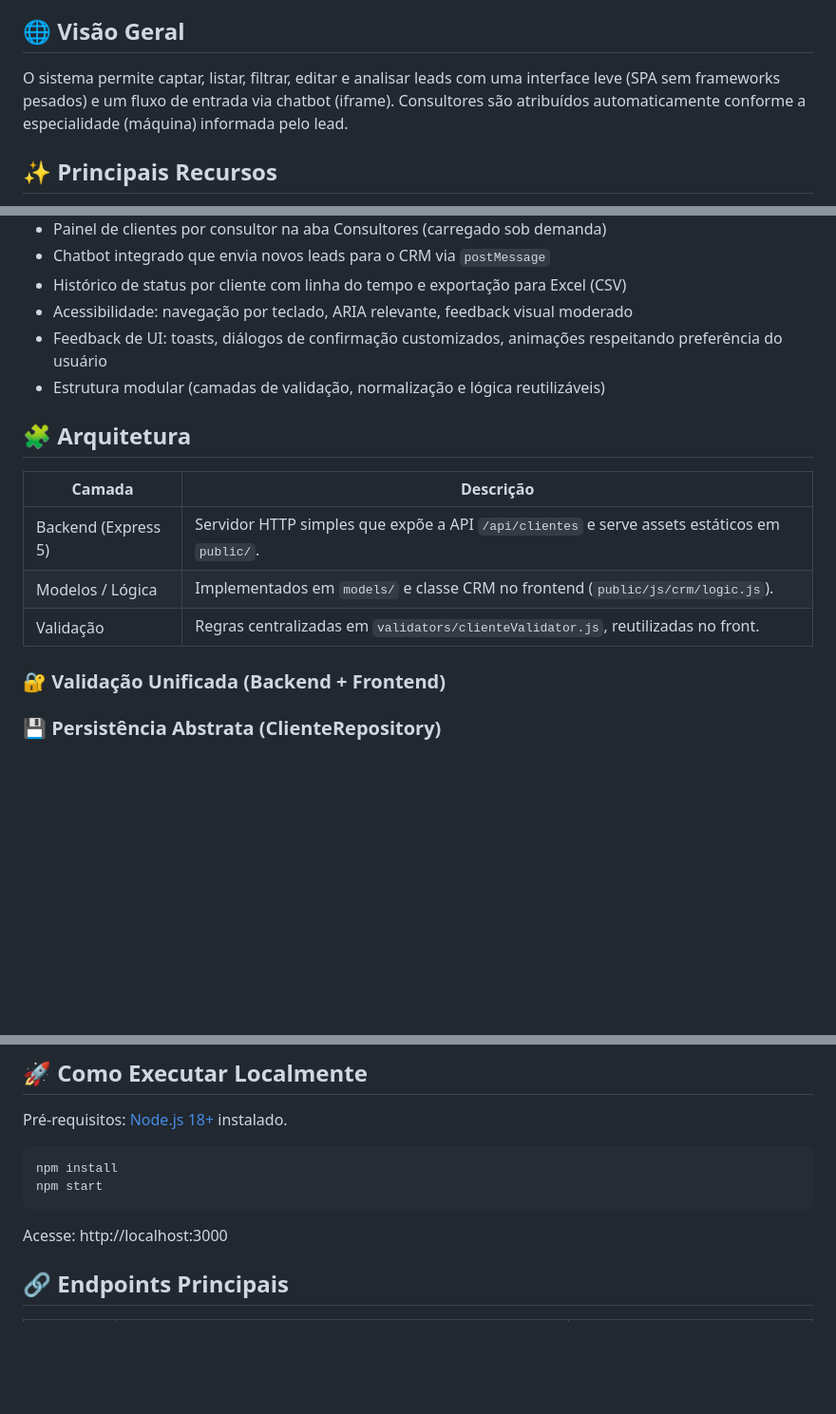
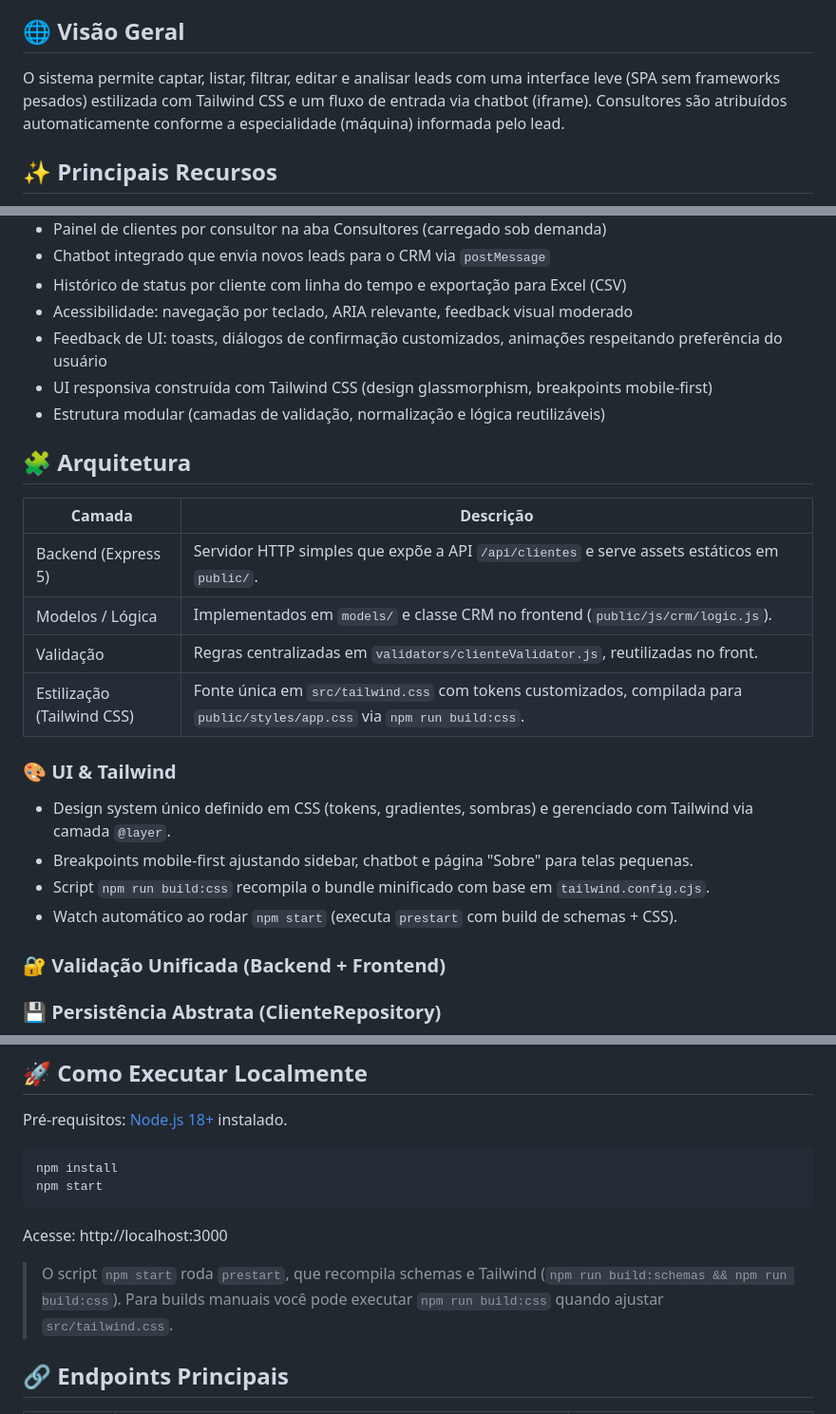
Before and after one commit to Hiidoko/Chatbot-CRM, a Markdown page: README.md, 3 parts joined by grey strips. Shown at 95% size. Rendered like a GitHub page; blank space fills up the shorter version.

Commit message:
docs: update README.md

````diff
--- a/README.md
+++ b/README.md
@@ -4,7 +4,7 @@ Aplicação full stack JavaScript que combina um mini CRM de leads com um widget
 
 ## 🌐 Visão Geral
 
-O sistema permite captar, listar, filtrar, editar e analisar leads com uma interface leve (SPA sem frameworks pesados) e um fluxo de entrada via chatbot (iframe). Consultores são atribuídos automaticamente conforme a especialidade (máquina) informada pelo lead.
+O sistema permite captar, listar, filtrar, editar e analisar leads com uma interface leve (SPA sem frameworks pesados) estilizada com Tailwind CSS e um fluxo de entrada via chatbot (iframe). Consultores são atribuídos automaticamente conforme a especialidade (máquina) informada pelo lead.
 
 
 ## ✨ Principais Recursos
@@ -20,6 +20,7 @@ O sistema permite captar, listar, filtrar, editar e analisar leads com uma inter
 - Histórico de status por cliente com linha do tempo e exportação para Excel (CSV)
 - Acessibilidade: navegação por teclado, ARIA relevante, feedback visual moderado
 - Feedback de UI: toasts, diálogos de confirmação customizados, animações respeitando preferência do usuário
+- UI responsiva construída com Tailwind CSS (design glassmorphism, breakpoints mobile-first)
 - Estrutura modular (camadas de validação, normalização e lógica reutilizáveis)
 
 ## 🧩 Arquitetura
@@ -29,6 +30,15 @@ O sistema permite captar, listar, filtrar, editar e analisar leads com uma inter
 | Backend (Express 5) | Servidor HTTP simples que expõe a API `/api/clientes` e serve assets estáticos em `public/`. |
 | Modelos / Lógica | Implementados em `models/` e classe CRM no frontend (`public/js/crm/logic.js`). |
 | Validação | Regras centralizadas em `validators/clienteValidator.js`, reutilizadas no front. |
+| Estilização (Tailwind CSS) | Fonte única em `src/tailwind.css` com tokens customizados, compilada para `public/styles/app.css` via `npm run build:css`. |
+
+### 🎨 UI & Tailwind
+
+- Design system único definido em CSS (tokens, gradientes, sombras) e gerenciado com Tailwind via camada `@layer`.
+- Breakpoints mobile-first ajustando sidebar, chatbot e página "Sobre" para telas pequenas.
+- Script `npm run build:css` recompila o bundle minificado com base em `tailwind.config.cjs`.
+- Watch automático ao rodar `npm start` (executa `prestart` com build de schemas + CSS).
+
 ### 🔐 Validação Unificada (Backend + Frontend)
 ### 💾 Persistência Abstrata (ClienteRepository)
 
@@ -116,6 +126,8 @@ npm install
 npm start
 ```
 Acesse: http://localhost:3000
+
+> O script `npm start` roda `prestart`, que recompila schemas e Tailwind (`npm run build:schemas && npm run build:css`). Para builds manuais você pode executar `npm run build:css` quando ajustar `src/tailwind.css`.
 
 ## 🔗 Endpoints Principais
 
````
